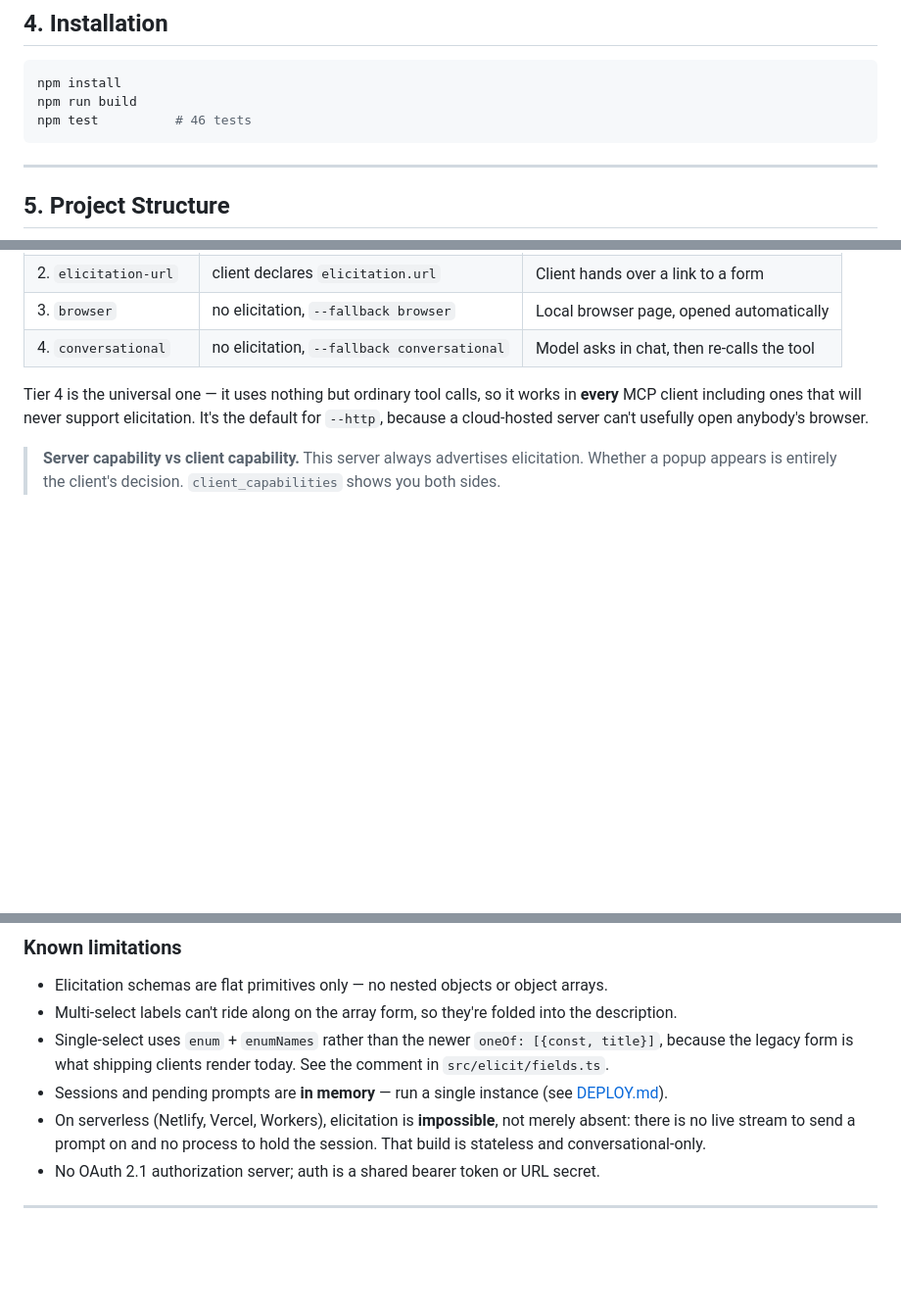
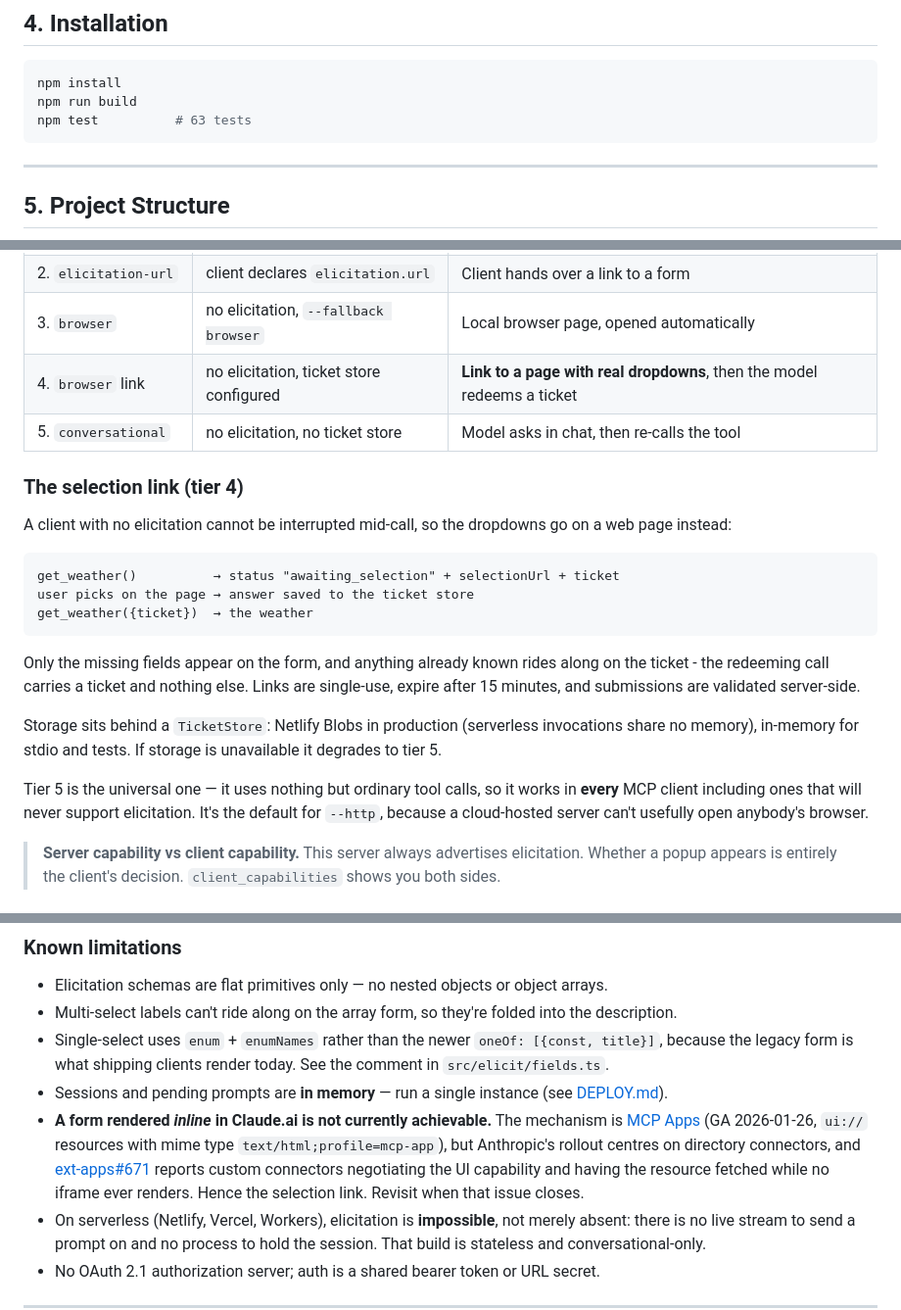
Before and after one commit to Tharun-AddOnn/weathermcp, a Markdown page: README.md, 3 parts joined by grey strips. Shown at 98% size. Drawn GitHub-style; blank space fills up the shorter version.

Commit message:
Document the selection-link tier and why inline UI is not yet possible
Records the finding behind the link-to-form design: an inline form in
Claude.ai would need MCP Apps (ui:// resources, text/html;profile=mcp-app),
which went GA in January 2026 - but the rollout centres on directory
connectors, and ext-apps#671 reports custom connectors negotiating the UI
capability and having the resource fetched while no iframe ever renders.

Worth writing down so the next person does not re-derive it. Revisit when
that issue closes.

Co-Authored-By: Claude Opus 5 <noreply@anthropic.com>

````diff
--- a/README.md
+++ b/README.md
@@ -93,7 +93,7 @@ No API keys. The weather data is mocked.
 ```bash
 npm install
 npm run build
-npm test          # 46 tests
+npm test          # 63 tests
 ```
 
 ---
@@ -265,9 +265,28 @@ declares at initialize time:
 | 1. `elicitation-form` | client declares `elicitation.form` | **Native selection dialog in the client** |
 | 2. `elicitation-url` | client declares `elicitation.url` | Client hands over a link to a form |
 | 3. `browser` | no elicitation, `--fallback browser` | Local browser page, opened automatically |
-| 4. `conversational` | no elicitation, `--fallback conversational` | Model asks in chat, then re-calls the tool |
+| 4. `browser` link | no elicitation, ticket store configured | **Link to a page with real dropdowns**, then the model redeems a ticket |
+| 5. `conversational` | no elicitation, no ticket store | Model asks in chat, then re-calls the tool |
 
-Tier 4 is the universal one — it uses nothing but ordinary tool calls, so it works in **every** MCP
+### The selection link (tier 4)
+
+A client with no elicitation cannot be interrupted mid-call, so the dropdowns go on a web page
+instead:
+
+```
+get_weather()          → status "awaiting_selection" + selectionUrl + ticket
+user picks on the page → answer saved to the ticket store
+get_weather({ticket})  → the weather
+```
+
+Only the missing fields appear on the form, and anything already known rides along on the ticket -
+the redeeming call carries a ticket and nothing else. Links are single-use, expire after 15 minutes,
+and submissions are validated server-side.
+
+Storage sits behind a `TicketStore`: Netlify Blobs in production (serverless invocations share no
+memory), in-memory for stdio and tests. If storage is unavailable it degrades to tier 5.
+
+Tier 5 is the universal one — it uses nothing but ordinary tool calls, so it works in **every** MCP
 client including ones that will never support elicitation. It's the default for `--http`, because a
 cloud-hosted server can't usefully open anybody's browser.
 
@@ -482,6 +501,12 @@ The requirement asked to keep these separate, and they genuinely are:
 - Single-select uses `enum` + `enumNames` rather than the newer `oneOf: [{const, title}]`, because
   the legacy form is what shipping clients render today. See the comment in `src/elicit/fields.ts`.
 - Sessions and pending prompts are **in memory** — run a single instance (see [DEPLOY.md](DEPLOY.md)).
+- **A form rendered *inline* in Claude.ai is not currently achievable.** The mechanism is
+  [MCP Apps](https://claude.com/blog/interactive-tools-in-claude) (GA 2026-01-26, `ui://` resources
+  with mime type `text/html;profile=mcp-app`), but Anthropic's rollout centres on directory
+  connectors, and [ext-apps#671](https://github.com/modelcontextprotocol/ext-apps/issues/671) reports
+  custom connectors negotiating the UI capability and having the resource fetched while no iframe
+  ever renders. Hence the selection link. Revisit when that issue closes.
 - On serverless (Netlify, Vercel, Workers), elicitation is **impossible**, not merely absent:
   there is no live stream to send a prompt on and no process to hold the session. That build
   is stateless and conversational-only.
````
Also changed, not shown: other parts of README.md (+1 -1 lines).
